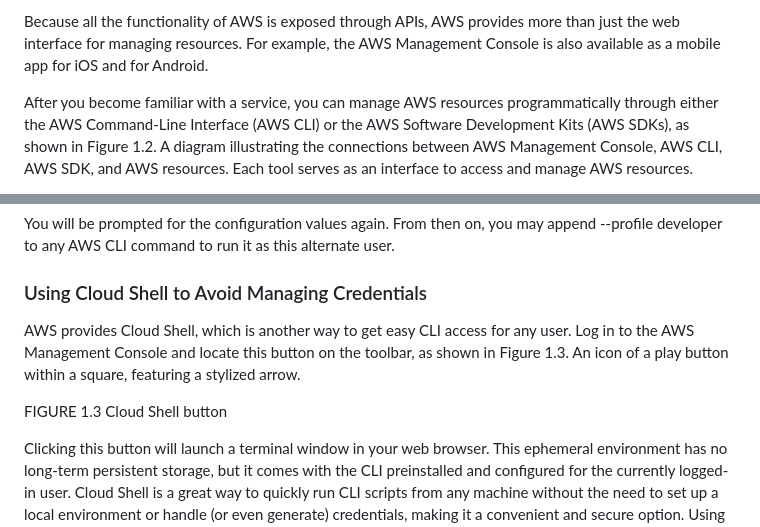
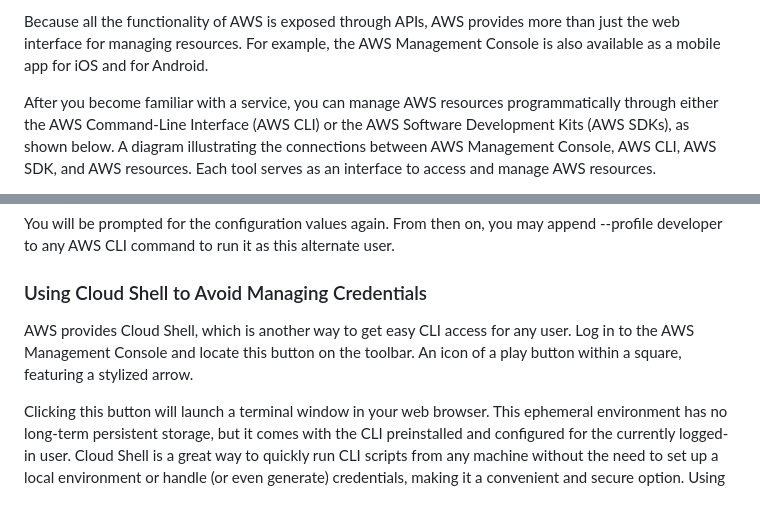
Before and after one commit to zenforcode/awscert-repo, a Markdown page: aws-developer-cert/Lecture01-00.md, 2 parts joined by grey strips. Rendered like a GitHub page; blank space fills up the shorter version.

```diff
--- a/aws-developer-cert/Lecture01-00.md
+++ b/aws-developer-cert/Lecture01-00.md
@@ -31,6 +34,6 @@ A screenshot of the AWS console Home dashboard, displaying recently visited serv
 
 Because all the functionality of AWS is exposed through APIs, AWS provides more than just the web interface for managing resources. For example, the AWS Management Console is also available as a mobile app for iOS and for Android.
 
-After you become familiar with a service, you can manage AWS resources programmatically through either the AWS Command-Line Interface (AWS CLI) or the AWS Software Development Kits (AWS SDKs), as shown in Figure 1.2.
+After you become familiar with a service, you can manage AWS resources programmatically through either the AWS Command-Line Interface (AWS CLI) or the AWS Software Development Kits (AWS SDKs), as shown below.
 A diagram illustrating the connections between AWS Management Console, AWS CLI, AWS SDK, and AWS resources. Each tool serves as an interface to access and manage AWS resources.
 
@@ -131,10 +135,7 @@ aws configure --profile developer
 You will be prompted for the configuration values again. From then on, you may append --profile developer to any AWS CLI command to run it as this alternate user.
 ### Using Cloud Shell to Avoid Managing Credentials
 
-AWS provides Cloud Shell, which is another way to get easy CLI access for any user. Log in to the AWS Management Console and locate this button on the toolbar, as shown in Figure 1.3.
-An icon of a play button within a square, featuring a stylized arrow.
-
-FIGURE 1.3 Cloud Shell button
+AWS provides Cloud Shell, which is another way to get easy CLI access for any user. Log in to the AWS Management Console and locate this button on the toolbar. An icon of a play button within a square, featuring a stylized arrow.
 
 Clicking this button will launch a terminal window in your web browser. This ephemeral environment has no long-term persistent storage, but it comes with the CLI preinstalled and configured for the currently logged-in user. Cloud Shell is a great way to quickly run CLI scripts from any machine without the need to set up a local environment or handle (or even generate) credentials, making it a convenient and secure option.
 Using the CLI
```
Also changed, not shown: other parts of aws-developer-cert/Lecture01-00.md (+8 -3 lines).
